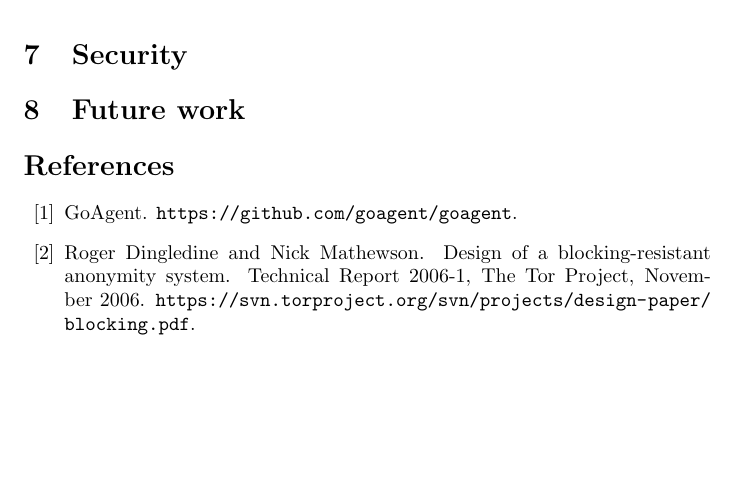
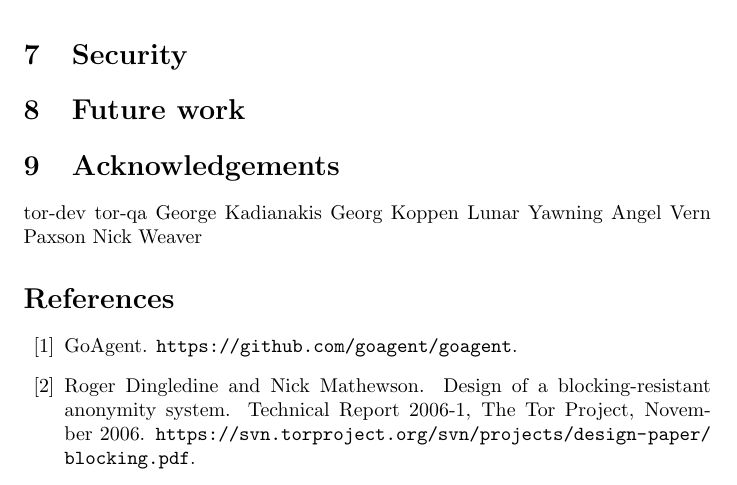
Before and after one commit to oxtoacart/cs261n, a LaTeX document (docs/meek.tex): part of page 6 of 8, cut so that both start at the same text, the shorter picture padded with empty space. Compiled offline with pdfLaTeX.

Commit message:
Start a list of acknowledgements.

```diff
--- a/docs/meek.tex
+++ b/docs/meek.tex
@@ -342,6 +342,17 @@ We were not able to make the system work with Amazon CloudFront nor Akamai.
 % Simple reliability layer, SEQ/ACK.
 % Would be useful for Iran-like session cutoff, independent of meek.
 
+\section{Acknowledgements}
+
+tor-dev
+tor-qa
+George Kadianakis
+Georg Koppen
+Lunar
+Yawning Angel
+Vern Paxson
+Nick Weaver
+
 %%%%%%%
 
 % HTTPS or not on the App Engine--bridge link.
```
